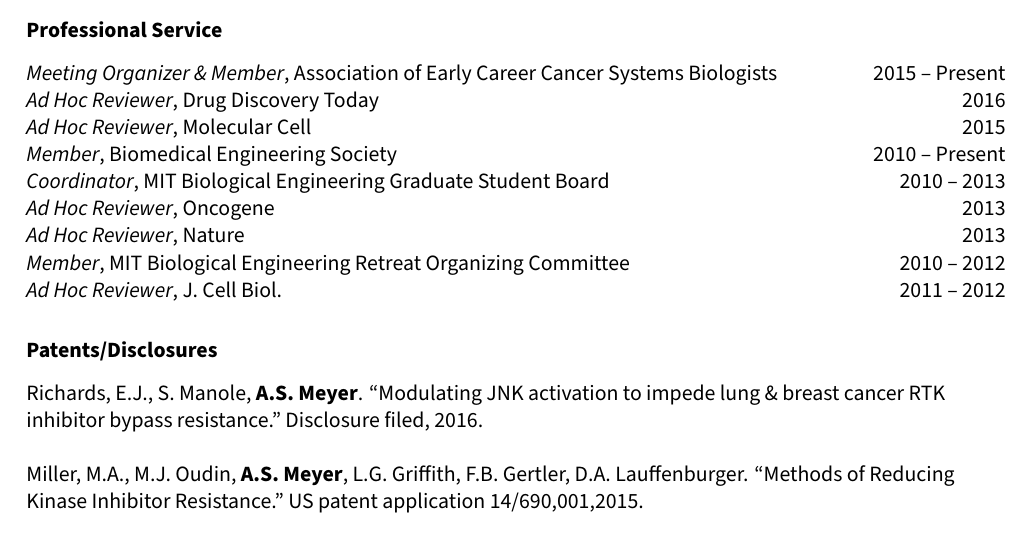
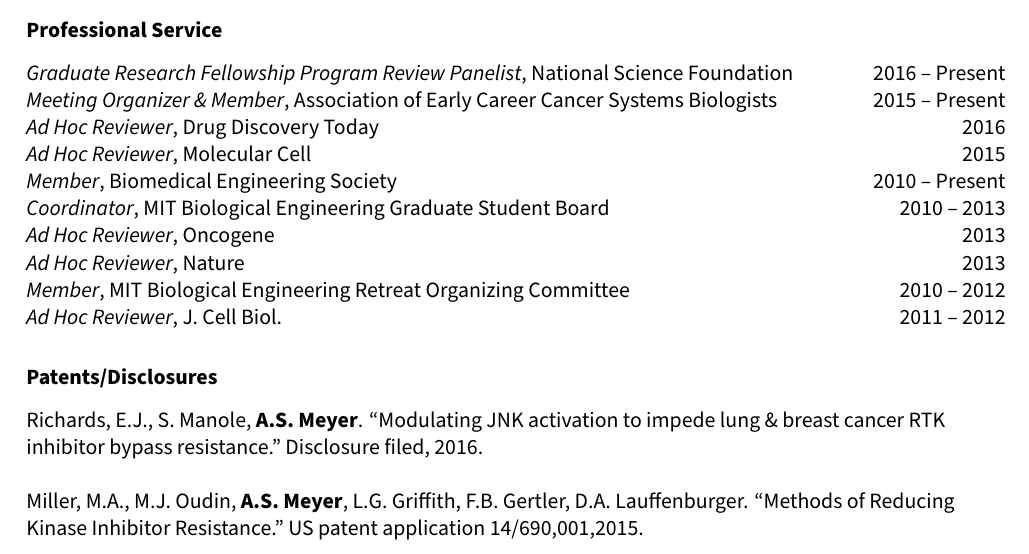
Before and after one commit to aarmey/CV, a LaTeX CV (Meyer_CV.tex): part of page 6 of 6, cut so that both start at the same text. Compiled offline with XeLaTeX; a missing font is replaced by an installed copy or a similar font.

Commit message:
GRFP add

```diff
--- a/Meyer_CV.tex
+++ b/Meyer_CV.tex
@@ -260,6 +260,7 @@
 
 \newcommand{\serveItem}[3]{{\sl #1}, #2 \hfill #3 \\}
 
+\serveItem{Graduate Research Fellowship Program Review Panelist}{National Science Foundation}{2016 -- Present}
 \serveItem{Meeting Organizer \& Member}{Association of Early Career Cancer Systems Biologists}{2015 -- Present}
 \serveItem{Ad Hoc Reviewer}{Drug Discovery Today}{2016}
 \serveItem{Ad Hoc Reviewer}{Molecular Cell}{2015}
```
